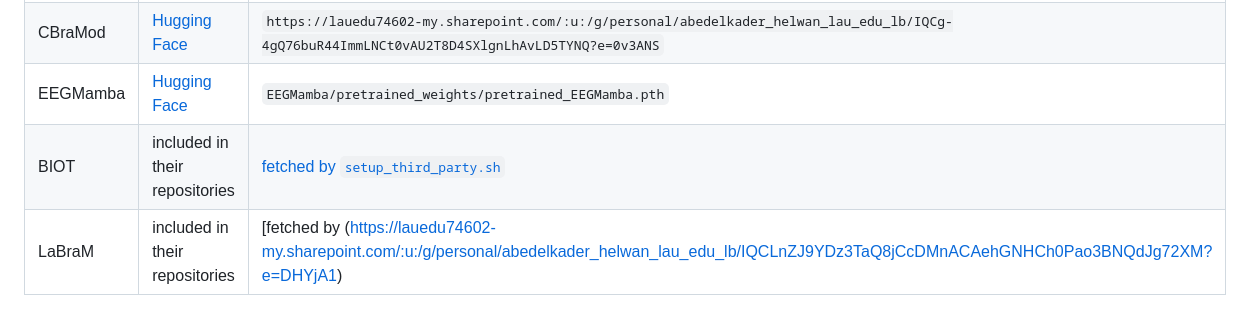
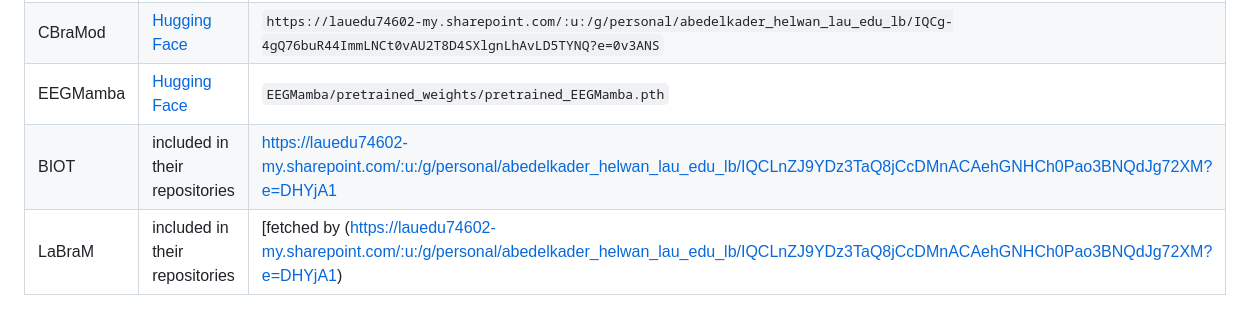
Before and after one commit to AbdulkaderHelwan/Diff-EEG-V2, a Markdown page: benchmarking2/README.md, the part around the change. Rendered like a GitHub page.

Commit message:
Update BIOT link format in README.md

```diff
--- a/benchmarking2/README.md
+++ b/benchmarking2/README.md
@@ -57,7 +57,7 @@ These are published by their authors and are not redistributed here.
 | EEGDM | [Hugging Face](https://huggingface.co/jhpuah/eegdm) | `(https://lauedu74602-my.sharepoint.com/:u:/g/personal/abedelkader_helwan_lau_edu_lb/IQDpZ5TgM20zQJnc11Udk4KVAaeCiuvz53Fiw9GH9QlNXPI?e=iO3WYa)` |
 | CBraMod | [Hugging Face](https://huggingface.co/weighting666/CBraMod) | `https://lauedu74602-my.sharepoint.com/:u:/g/personal/abedelkader_helwan_lau_edu_lb/IQCg-4gQ76buR44ImmLNCt0vAU2T8D4SXlgnLhAvLD5TYNQ?e=0v3ANS` |
 | EEGMamba | [Hugging Face](https://huggingface.co/weighting666/EEGMamba) | `EEGMamba/pretrained_weights/pretrained_EEGMamba.pth` |
-| BIOT| included in their repositories | [fetched by `setup_third_party.sh`](https://lauedu74602-my.sharepoint.com/:u:/g/personal/abedelkader_helwan_lau_edu_lb/IQCLnZJ9YDz3TaQ8jCcDMnACAehGNHCh0Pao3BNQdJg72XM?e=DHYjA1) |
+| BIOT| included in their repositories | https://lauedu74602-my.sharepoint.com/:u:/g/personal/abedelkader_helwan_lau_edu_lb/IQCLnZJ9YDz3TaQ8jCcDMnACAehGNHCh0Pao3BNQdJg72XM?e=DHYjA1
 | LaBraM | included in their repositories | [fetched by (https://lauedu74602-my.sharepoint.com/:u:/g/personal/abedelkader_helwan_lau_edu_lb/IQCLnZJ9YDz3TaQ8jCcDMnACAehGNHCh0Pao3BNQdJg72XM?e=DHYjA1) |
 ## Layout
 
```
